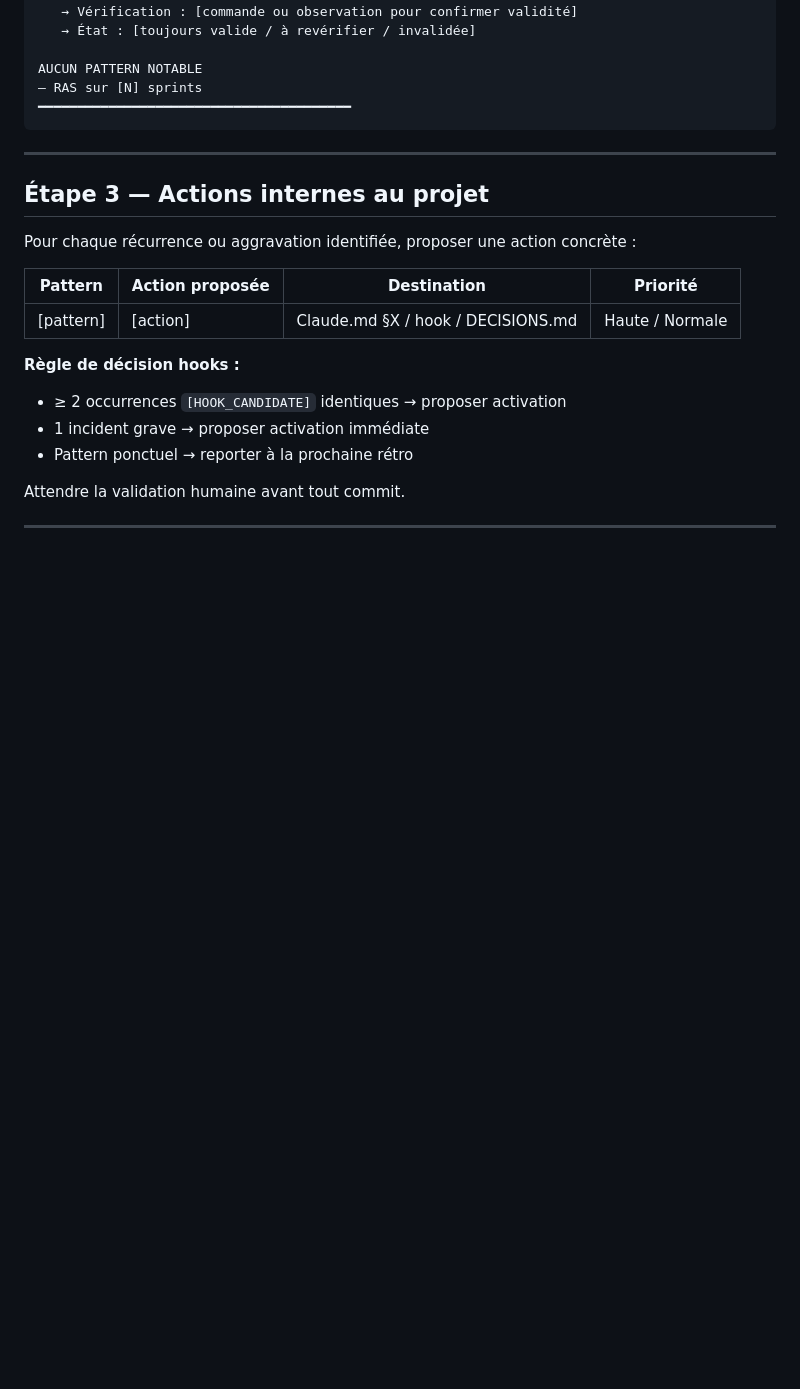
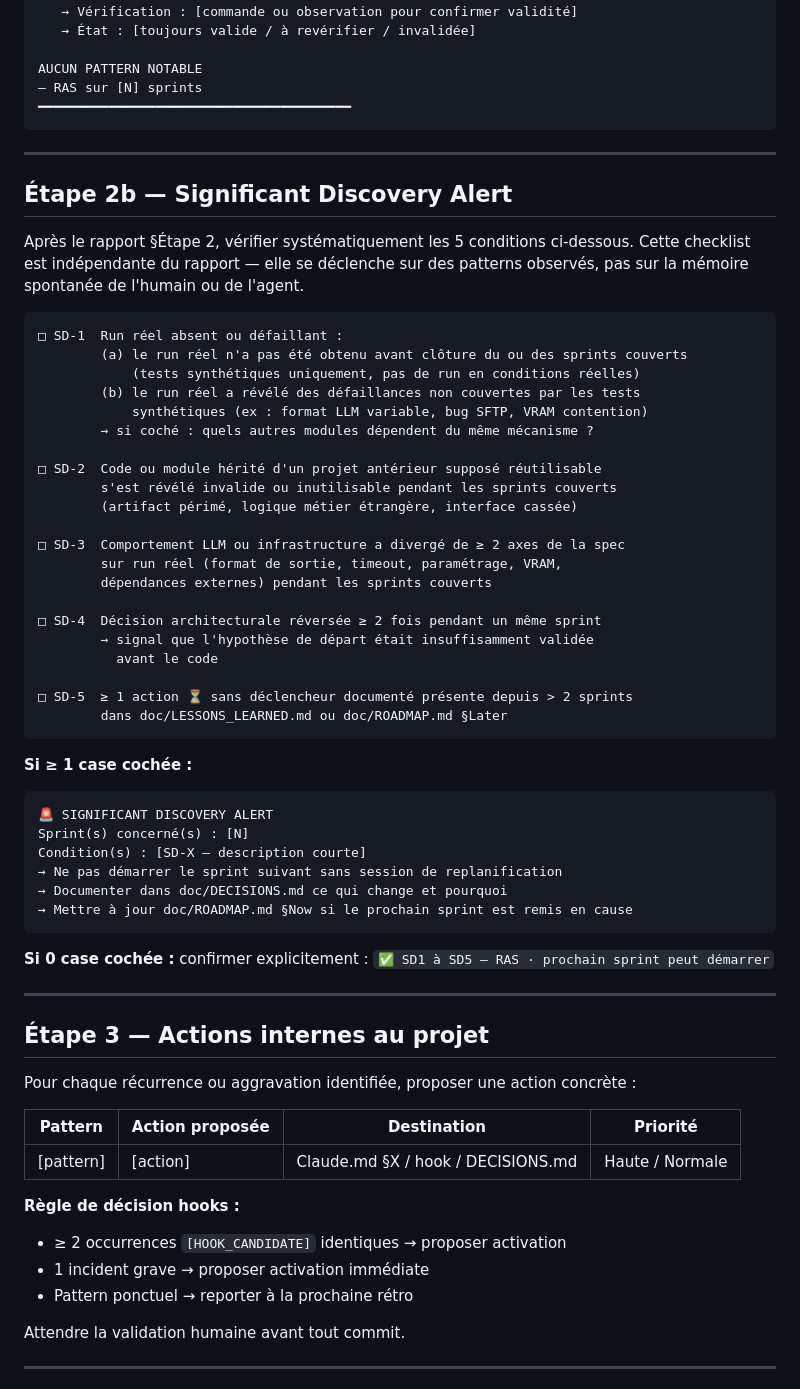
Before and after one commit to laurentGELY/SDLC, a Markdown page: 09-retrospective-SKILL-TEMPLATE.md, the part around the change. Rendered like a GitHub page; blank space fills up the shorter version.

````diff
--- a/09-retrospective-SKILL-TEMPLATE.md
+++ b/09-retrospective-SKILL-TEMPLATE.md
@@ -58,6 +58,51 @@ AUCUN PATTERN NOTABLE
 — RAS sur [N] sprints
 ━━━━━━━━━━━━━━━━━━━━━━━━━━━━━━━━━━━━━━━━
 ```
+
+---
+
+## Étape 2b — Significant Discovery Alert
+
+Après le rapport §Étape 2, vérifier systématiquement les 5 conditions ci-dessous.
+Cette checklist est indépendante du rapport — elle se déclenche sur des patterns
+observés, pas sur la mémoire spontanée de l'humain ou de l'agent.
+
+```
+□ SD-1  Run réel absent ou défaillant :
+        (a) le run réel n'a pas été obtenu avant clôture du ou des sprints couverts
+            (tests synthétiques uniquement, pas de run en conditions réelles)
+        (b) le run réel a révélé des défaillances non couvertes par les tests
+            synthétiques (ex : format LLM variable, bug SFTP, VRAM contention)
+        → si coché : quels autres modules dépendent du même mécanisme ?
+
+□ SD-2  Code ou module hérité d'un projet antérieur supposé réutilisable
+        s'est révélé invalide ou inutilisable pendant les sprints couverts
+        (artifact périmé, logique métier étrangère, interface cassée)
+
+□ SD-3  Comportement LLM ou infrastructure a divergé de ≥ 2 axes de la spec
+        sur run réel (format de sortie, timeout, paramétrage, VRAM,
+        dépendances externes) pendant les sprints couverts
+
+□ SD-4  Décision architecturale réversée ≥ 2 fois pendant un même sprint
+        → signal que l'hypothèse de départ était insuffisamment validée
+          avant le code
+
+□ SD-5  ≥ 1 action ⏳ sans déclencheur documenté présente depuis > 2 sprints
+        dans doc/LESSONS_LEARNED.md ou doc/ROADMAP.md §Later
+```
+
+**Si ≥ 1 case cochée :**
+```
+🚨 SIGNIFICANT DISCOVERY ALERT
+Sprint(s) concerné(s) : [N]
+Condition(s) : [SD-X — description courte]
+→ Ne pas démarrer le sprint suivant sans session de replanification
+→ Documenter dans doc/DECISIONS.md ce qui change et pourquoi
+→ Mettre à jour doc/ROADMAP.md §Now si le prochain sprint est remis en cause
+```
+
+**Si 0 case cochée :** confirmer explicitement :
+`✅ SD1 à SD5 — RAS · prochain sprint peut démarrer`
 
 ---
 
````
Also changed, not shown: 01-Claude-md-TEMPLATE.md (+28 -0 lines), specs/Sprints/sprint-SDLC-08-bmad-qualite-continuite.md (added, +261 -0 lines).
